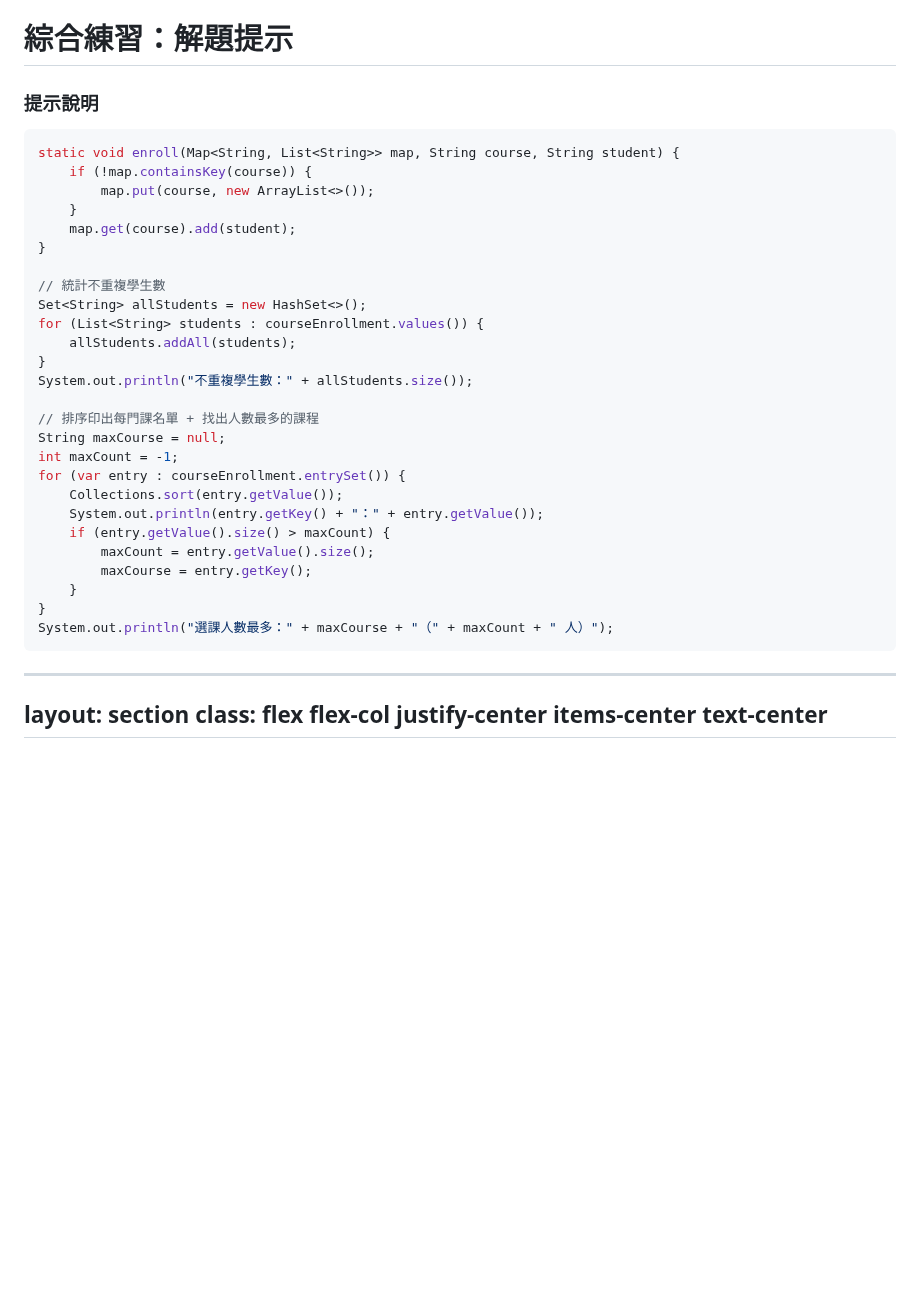
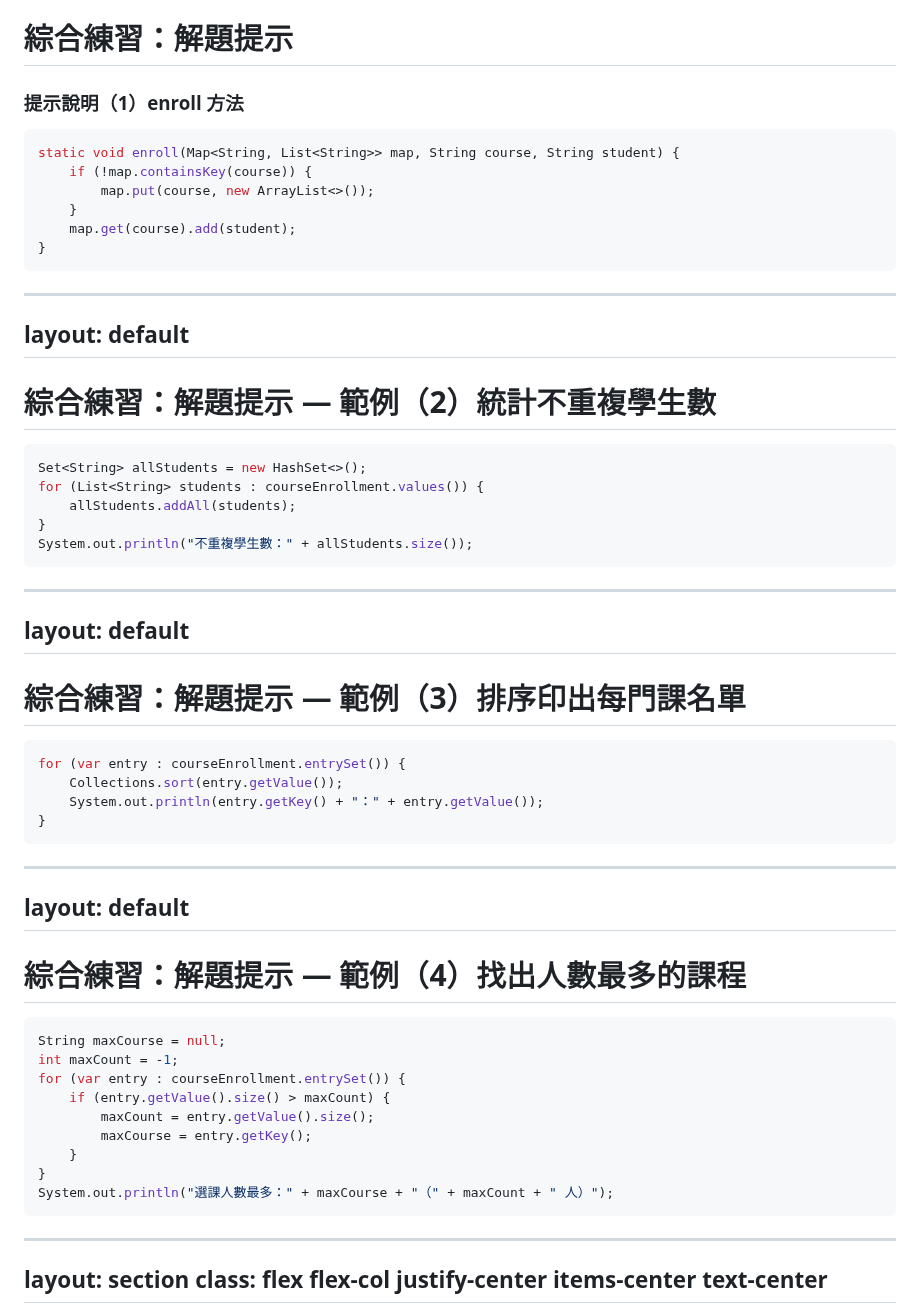
Before and after one commit to gagahsu/slidev-java, a Markdown page: ch24-collection.md, the part around one of its changes. Rendered like a GitHub page; blank space fills up the shorter version.

````diff
--- a/ch24-collection.md
+++ b/ch24-collection.md
@@ -1461,7 +1513,7 @@ layout: default
 ---
 
 # 綜合練習：解題提示
-### 提示說明
+### 提示說明（1）enroll 方法
 
 ```java
 static void enroll(Map<String, List<String>> map, String course, String student) {
@@ -1470,20 +1522,60 @@ static void enroll(Map<String, List<String>> map, String course, String student)
     }
     map.get(course).add(student);
 }
-
-// 統計不重複學生數
+```
+
+<!--
+【帶讀解法】
+enroll：先檢查課程是否存在於 Map 中，不存在就先放一個空的 ArrayList 進去，再把學生加進該 List。
+-->
+
+---
+layout: default
+---
+
+# 綜合練習：解題提示 — 範例（2）統計不重複學生數
+
+```java
 Set<String> allStudents = new HashSet<>();
 for (List<String> students : courseEnrollment.values()) {
     allStudents.addAll(students);
 }
 System.out.println("不重複學生數：" + allStudents.size());
-
-// 排序印出每門課名單 + 找出人數最多的課程
+```
+
+<!--
+【帶讀解法】
+把所有課程的名單通通 addAll 進同一個 HashSet，重複的姓名自然會被吃掉。
+-->
+
+---
+layout: default
+---
+
+# 綜合練習：解題提示 — 範例（3）排序印出每門課名單
+
+```java
+for (var entry : courseEnrollment.entrySet()) {
+    Collections.sort(entry.getValue());
+    System.out.println(entry.getKey() + "：" + entry.getValue());
+}
+```
+
+<!--
+【帶讀解法】
+entrySet 遍歷時直接對 `entry.getValue()`（也就是那個 List）呼叫 sort，原地排序，再印出。
+-->
+
+---
+layout: default
+---
+
+# 綜合練習：解題提示 — 範例（4）找出人數最多的課程
+
+```java
 String maxCourse = null;
 int maxCount = -1;
 for (var entry : courseEnrollment.entrySet()) {
-    Collections.sort(entry.getValue());
-    System.out.println(entry.getKey() + "：" + entry.getValue());
     if (entry.getValue().size() > maxCount) {
         maxCount = entry.getValue().size();
         maxCourse = entry.getKey();
@@ -1494,10 +1586,8 @@ System.out.println("選課人數最多：" + maxCourse + "（" + maxCount + "
 
 <!--
 【帶讀解法】
-1. enroll：先檢查課程是否存在於 Map 中，不存在就先放一個空的 ArrayList 進去，再把學生加進該 List。
-2. 不重複學生數：把所有課程的名單通通 addAll 進同一個 HashSet，重複的姓名自然會被吃掉。
-3. entrySet 遍歷時直接對 `entry.getValue()`（也就是那個 List）呼叫 sort，原地排序。
-4. 用兩個變數 maxCourse / maxCount 邊遍歷邊比較，是找最大值最直覺的寫法。
+用兩個變數 maxCourse / maxCount 邊遍歷邊比較，是找最大值最直覺的寫法。
+（這裡拆成獨立迴圈方便逐步講解；實務上也可以跟上一步的排序印出合併成同一個迴圈。）
 
 【最後叮嚀】
 這題用到的全部都是這一章教過的東西，沒有任何魔法。如果卡關，回去翻翻對應的小節投影片，答案都在裡面。
````
Also changed, not shown: other parts of ch24-collection.md (+64 -12 lines), ch20-exception.md (+24 -8 lines).
